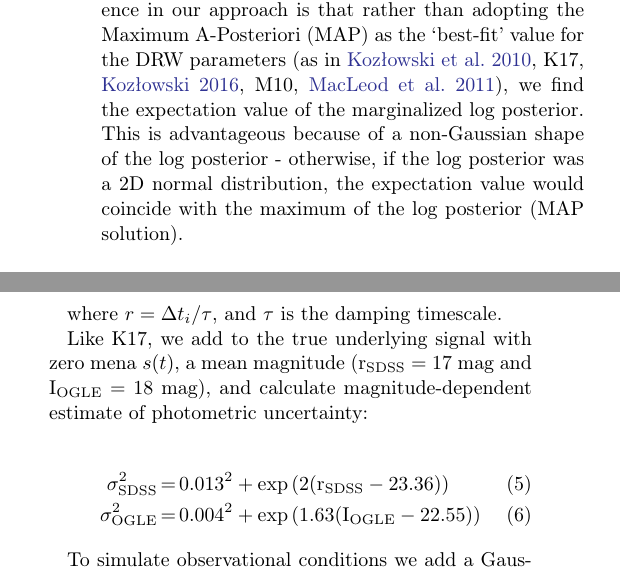
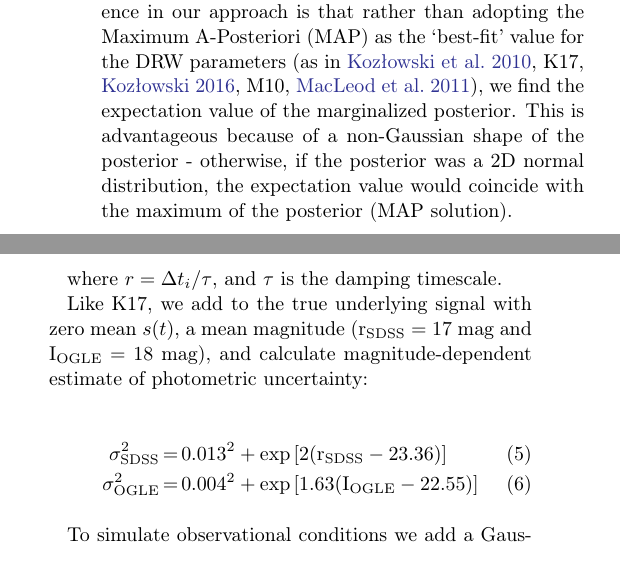
Before and after one commit to suberlak/PS1_SDSS_CRTS, a LaTeX paper (report/main.tex): two parts of the columns of page 3 of 33, joined at a grey line, cut so that both start at the same text. Compiled offline with pdfLaTeX.

Commit message:
updated Sec 2.2, 2.3 eqs5,6

```diff
--- a/report/main.tex
+++ b/report/main.tex
@@ -287,7 +287,7 @@ For quasars SF follows approximately a power law: $\mathrm{SF} \propto \Delta t^
 
 
 \subsection{Fitting}
-We evaluate the likelihood of the DRW model with a particular set of $\tau,\sigma$ given the data with \project{celerite}  - a fast GP solver \citep{foreman2017}. The underlying matrix algebra is similar to that used by \cite{rybicki1992}, \cite{kozlowski2010}, and M10. Also, as in previous work, we use a prior on DRW parameters that is  uniform  in log space :  $1 / (\sigma \tau)$. The main difference in our approach is that rather than adopting the Maximum A-Posteriori (MAP) as the `best-fit' value for the DRW parameters (as in \citealt{kozlowski2010}, K17, \citealt{kozlowski2016b}, M10, \citealt{macleod2011}),  we find the expectation value of the marginalized log posterior. This is advantageous because of a non-Gaussian shape of the log posterior - otherwise, if the log posterior was a 2D normal distribution, the expectation value would coincide with the maximum of the log posterior (MAP solution).
+We evaluate the likelihood of the DRW model with a particular set of $\tau,\sigma$ given the data with \project{celerite}  - a fast GP solver \citep{foreman2017}. The underlying matrix algebra is similar to that used by \cite{rybicki1992}, \cite{kozlowski2010}, and M10. Also, as in previous work, we use a prior on DRW parameters that is  uniform  in log space :  $1 / (\sigma \tau)$. The main difference in our approach is that rather than adopting the Maximum A-Posteriori (MAP) as the `best-fit' value for the DRW parameters (as in \citealt{kozlowski2010}, K17, \citealt{kozlowski2016b}, M10, \citealt{macleod2011}),  we find the expectation value of the marginalized posterior. This is advantageous because of a non-Gaussian shape of the posterior - otherwise, if the posterior was a 2D normal distribution, the expectation value would coincide with the maximum of the posterior (MAP solution).
 
 \subsection{The impact of light curve baseline}\label{sec:baseline}
 
@@ -317,11 +317,11 @@ stdev^{2} =  0.5  \, \mathrm{SF}_{\infty}^{2} \left( 1 - e ^{  - 2 r  }  \right)
 where  $r = \Delta t_{i} / \tau$, and $\tau$ is the damping timescale.
 
 
-Like K17, we add to the true underlying signal with zero mena $s(t)$, a mean magnitude  ($\mathrm{r_{SDSS}}=17$ mag and $\mathrm{I_{OGLE}}=18$ mag), and calculate magnitude-dependent estimate of photometric uncertainty:
+Like K17, we add to the true underlying signal with zero mean $s(t)$, a mean magnitude  ($\mathrm{r_{SDSS}}=17$ mag and $\mathrm{I_{OGLE}}=18$ mag), and calculate magnitude-dependent estimate of photometric uncertainty:
 
 \begin{eqnarray}
-\sigma_{\mathrm{SDSS}}^{2} &=& 0.013^{2} + \exp{(2 (\mathrm{r_{SDSS}}-23.36))} \\
-\sigma_{\mathrm{OGLE}}^{2} &=& 0.004^{2} + \exp{(1.63 (\mathrm{I_{OGLE}} - 22.55))}
+\sigma_{\mathrm{SDSS}}^{2} &=& 0.013^{2} + \exp{[2 (\mathrm{r_{SDSS}}-23.36)]} \\
+\sigma_{\mathrm{OGLE}}^{2} &=& 0.004^{2} + \exp{[1.63 (\mathrm{I_{OGLE}} - 22.55)]}
 \end{eqnarray}
 
 To simulate observational conditions  we add a Gaussian noise offset $n(t) = \mathcal{N}(0,\sigma(t))$:
```
